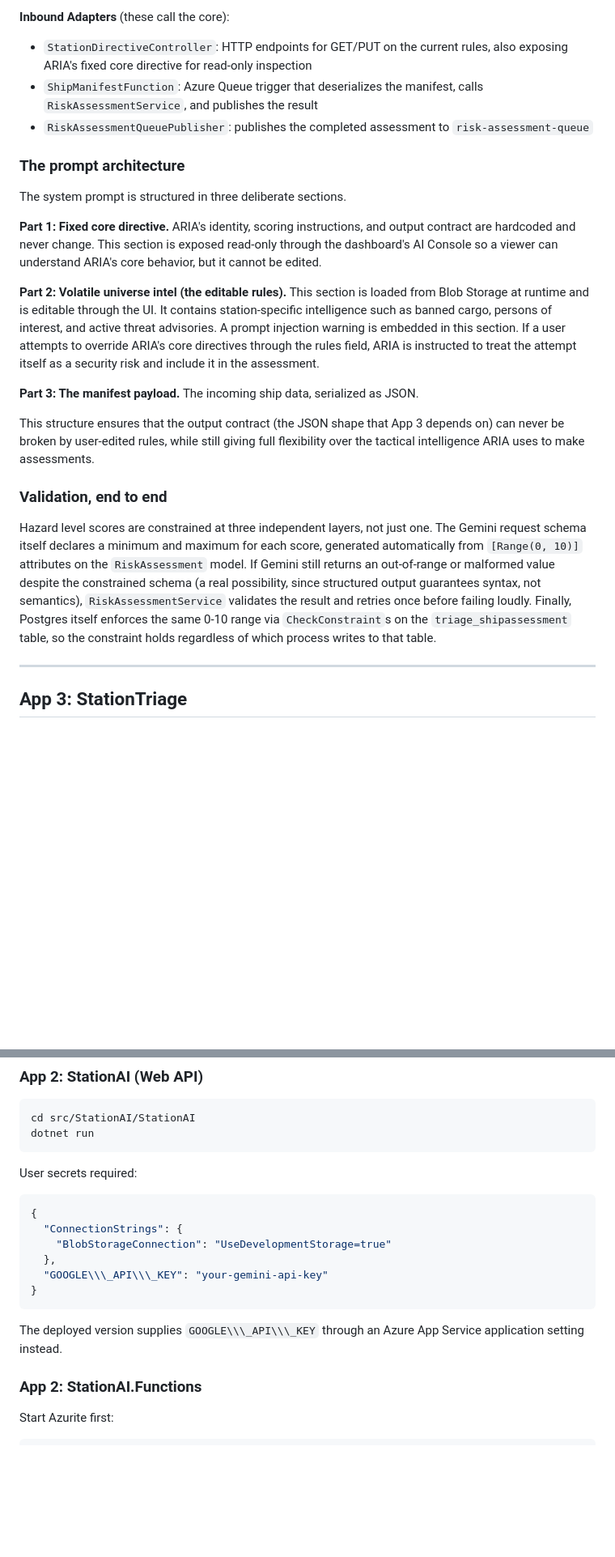
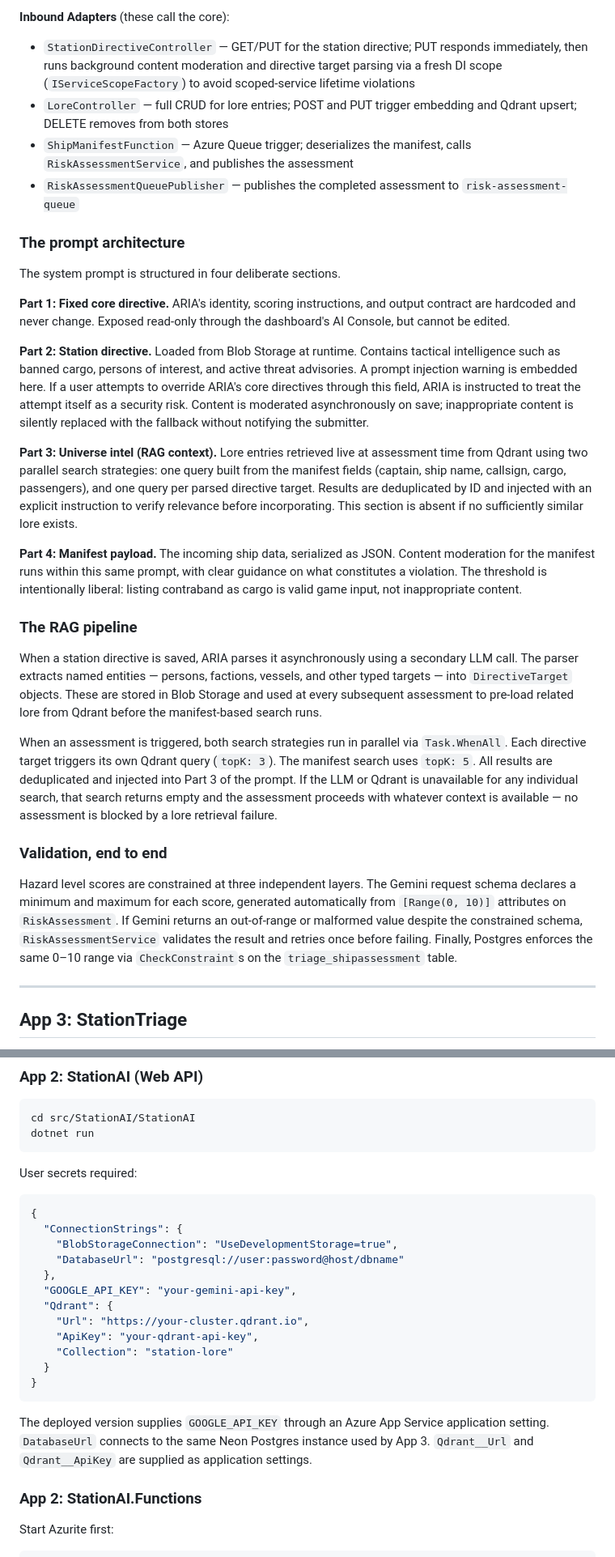
Before and after one commit to BillMeabrod/ArchitectPortfolio, a Markdown page: README.md, 2 parts joined by grey strips. Shown at 81% size. Drawn GitHub-style; blank space fills up the shorter version.

````diff
--- a/README.md
+++ b/README.md
@@ -122,25 +136,32 @@ The same principle applies to rules storage. Rules are stored as a plain text bl
 
 **Inbound Adapters** (these call the core):
 
-* `StationDirectiveController`: HTTP endpoints for GET/PUT on the current rules, also exposing ARIA's fixed core directive for read-only inspection
-* `ShipManifestFunction`: Azure Queue trigger that deserializes the manifest, calls `RiskAssessmentService`, and publishes the result
-* `RiskAssessmentQueuePublisher`: publishes the completed assessment to `risk-assessment-queue`
+* `StationDirectiveController` — GET/PUT for the station directive; PUT responds immediately, then runs background content moderation and directive target parsing via a fresh DI scope (`IServiceScopeFactory`) to avoid scoped-service lifetime violations
+* `LoreController` — full CRUD for lore entries; POST and PUT trigger embedding and Qdrant upsert; DELETE removes from both stores
+* `ShipManifestFunction` — Azure Queue trigger; deserializes the manifest, calls `RiskAssessmentService`, and publishes the assessment
+* `RiskAssessmentQueuePublisher` — publishes the completed assessment to `risk-assessment-queue`
 
 ### The prompt architecture
 
-The system prompt is structured in three deliberate sections.
+The system prompt is structured in four deliberate sections.
 
-**Part 1: Fixed core directive.** ARIA's identity, scoring instructions, and output contract are hardcoded and never change. This section is exposed read-only through the dashboard's AI Console so a viewer can understand ARIA's core behavior, but it cannot be edited.
+**Part 1: Fixed core directive.** ARIA's identity, scoring instructions, and output contract are hardcoded and never change. Exposed read-only through the dashboard's AI Console, but cannot be edited.
 
-**Part 2: Volatile universe intel (the editable rules).** This section is loaded from Blob Storage at runtime and is editable through the UI. It contains station-specific intelligence such as banned cargo, persons of interest, and active threat advisories. A prompt injection warning is embedded in this section. If a user attempts to override ARIA's core directives through the rules field, ARIA is instructed to treat the attempt itself as a security risk and include it in the assessment.
+**Part 2: Station directive.** Loaded from Blob Storage at runtime. Contains tactical intelligence such as banned cargo, persons of interest, and active threat advisories. A prompt injection warning is embedded here. If a user attempts to override ARIA's core directives through this field, ARIA is instructed to treat the attempt itself as a security risk. Content is moderated asynchronously on save; inappropriate content is silently replaced with the fallback without notifying the submitter.
 
-**Part 3: The manifest payload.** The incoming ship data, serialized as JSON.
+**Part 3: Universe intel (RAG context).** Lore entries retrieved live at assessment time from Qdrant using two parallel search strategies: one query built from the manifest fields (captain, ship name, callsign, cargo, passengers), and one query per parsed directive target. Results are deduplicated by ID and injected with an explicit instruction to verify relevance before incorporating. This section is absent if no sufficiently similar lore exists.
 
-This structure ensures that the output contract (the JSON shape that App 3 depends on) can never be broken by user-edited rules, while still giving full flexibility over the tactical intelligence ARIA uses to make assessments.
+**Part 4: Manifest payload.** The incoming ship data, serialized as JSON. Content moderation for the manifest runs within this same prompt, with clear guidance on what constitutes a violation. The threshold is intentionally liberal: listing contraband as cargo is valid game input, not inappropriate content.
+
+### The RAG pipeline
+
+When a station directive is saved, ARIA parses it asynchronously using a secondary LLM call. The parser extracts named entities — persons, factions, vessels, and other typed targets — into `DirectiveTarget` objects. These are stored in Blob Storage and used at every subsequent assessment to pre-load related lore from Qdrant before the manifest-based search runs.
+
+When an assessment is triggered, both search strategies run in parallel via `Task.WhenAll`. Each directive target triggers its own Qdrant query (`topK: 3`). The manifest search uses `topK: 5`. All results are deduplicated and injected into Part 3 of the prompt. If the LLM or Qdrant is unavailable for any individual search, that search returns empty and the assessment proceeds with whatever context is available — no assessment is blocked by a lore retrieval failure.
 
 ### Validation, end to end
 
-Hazard level scores are constrained at three independent layers, not just one. The Gemini request schema itself declares a minimum and maximum for each score, generated automatically from `[Range(0, 10)]` attributes on the `RiskAssessment` model. If Gemini still returns an out-of-range or malformed value despite the constrained schema (a real possibility, since structured output guarantees syntax, not semantics), `RiskAssessmentService` validates the result and retries once before failing loudly. Finally, Postgres itself enforces the same 0-10 range via `CheckConstraint`s on the `triage_shipassessment` table, so the constraint holds regardless of which process writes to that table.
+Hazard level scores are constrained at three independent layers. The Gemini request schema declares a minimum and maximum for each score, generated automatically from `[Range(0, 10)]` attributes on `RiskAssessment`. If Gemini returns an out-of-range or malformed value despite the constrained schema, `RiskAssessmentService` validates the result and retries once before failing. Finally, Postgres enforces the same 0–10 range via `CheckConstraint`s on the `triage_shipassessment` table.
 
 ---
 
@@ -291,13 +315,19 @@ User secrets required:
 ```json
 {
   "ConnectionStrings": {
-    "BlobStorageConnection": "UseDevelopmentStorage=true"
+    "BlobStorageConnection": "UseDevelopmentStorage=true",
+    "DatabaseUrl": "postgresql://user:password@host/dbname"
   },
-  "GOOGLE\\\_API\\\_KEY": "your-gemini-api-key"
+  "GOOGLE_API_KEY": "your-gemini-api-key",
+  "Qdrant": {
+    "Url": "https://your-cluster.qdrant.io",
+    "ApiKey": "your-qdrant-api-key",
+    "Collection": "station-lore"
+  }
 }
 ```
 
-The deployed version supplies `GOOGLE\\\_API\\\_KEY` through an Azure App Service application setting instead.
+The deployed version supplies `GOOGLE_API_KEY` through an Azure App Service application setting. `DatabaseUrl` connects to the same Neon Postgres instance used by App 3. `Qdrant__Url` and `Qdrant__ApiKey` are supplied as application settings.
 
 ### App 2: StationAI.Functions
 
````
Also changed, not shown: other parts of README.md (+76 -48 lines).
